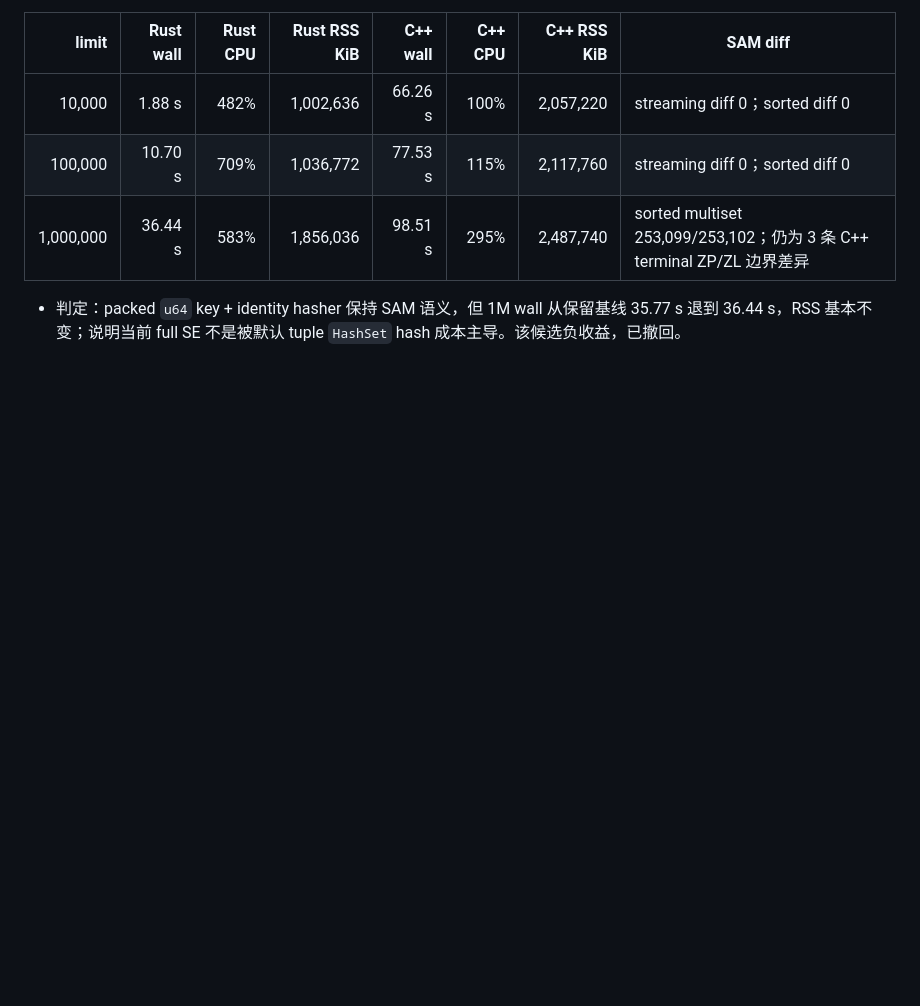
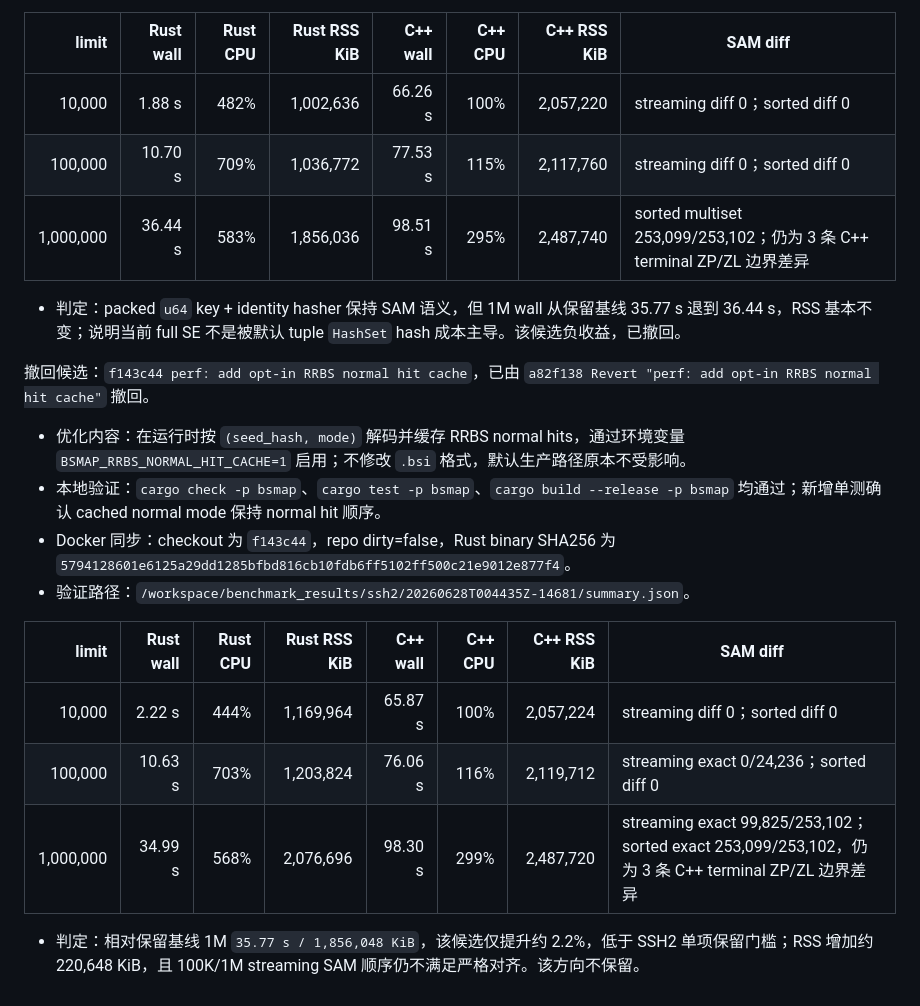
Before and after one commit to zhangducsu/bsmap-rs, a Markdown page: bsmap-rs/benchmark/SSH2_RRBS_Production_Optimization_Report.md, the part around the change. Rendered like a GitHub page; blank space fills up the shorter version.

Commit message:
docs: record SSH2 normal hit cache rollback

```diff
--- a/bsmap-rs/benchmark/SSH2_RRBS_Production_Optimization_Report.md
+++ b/bsmap-rs/benchmark/SSH2_RRBS_Production_Optimization_Report.md
@@ -305,3 +305,18 @@ pipeline 结论：
 | 1,000,000 | 36.44 s | 583% | 1,856,036 | 98.51 s | 295% | 2,487,740 | sorted multiset 253,099/253,102；仍为 3 条 C++ terminal ZP/ZL 边界差异 |
 
 - 判定：packed `u64` key + identity hasher 保持 SAM 语义，但 1M wall 从保留基线 35.77 s 退到 36.44 s，RSS 基本不变；说明当前 full SE 不是被默认 tuple `HashSet` hash 成本主导。该候选负收益，已撤回。
+
+撤回候选：`f143c44 perf: add opt-in RRBS normal hit cache`，已由 `a82f138 Revert "perf: add opt-in RRBS normal hit cache"` 撤回。
+
+- 优化内容：在运行时按 `(seed_hash, mode)` 解码并缓存 RRBS normal hits，通过环境变量 `BSMAP_RRBS_NORMAL_HIT_CACHE=1` 启用；不修改 `.bsi` 格式，默认生产路径原本不受影响。
+- 本地验证：`cargo check -p bsmap`、`cargo test -p bsmap`、`cargo build --release -p bsmap` 均通过；新增单测确认 cached normal mode 保持 normal hit 顺序。
+- Docker 同步：checkout 为 `f143c44`，repo dirty=false，Rust binary SHA256 为 `5794128601e6125a29dd1285bfbd816cb10fdb6ff5102ff500c21e9012e877f4`。
+- 验证路径：`/workspace/benchmark_results/ssh2/20260628T004435Z-14681/summary.json`。
+
+| limit | Rust wall | Rust CPU | Rust RSS KiB | C++ wall | C++ CPU | C++ RSS KiB | SAM diff |
+|---:|---:|---:|---:|---:|---:|---:|---|
+| 10,000 | 2.22 s | 444% | 1,169,964 | 65.87 s | 100% | 2,057,224 | streaming diff 0；sorted diff 0 |
+| 100,000 | 10.63 s | 703% | 1,203,824 | 76.06 s | 116% | 2,119,712 | streaming exact 0/24,236；sorted diff 0 |
+| 1,000,000 | 34.99 s | 568% | 2,076,696 | 98.30 s | 299% | 2,487,720 | streaming exact 99,825/253,102；sorted exact 253,099/253,102，仍为 3 条 C++ terminal ZP/ZL 边界差异 |
+
+- 判定：相对保留基线 1M `35.77 s / 1,856,048 KiB`，该候选仅提升约 2.2%，低于 SSH2 单项保留门槛；RSS 增加约 220,648 KiB，且 100K/1M streaming SAM 顺序仍不满足严格对齐。该方向不保留。
```
Also changed, not shown: AGENTS.md (+7 -0 lines).
